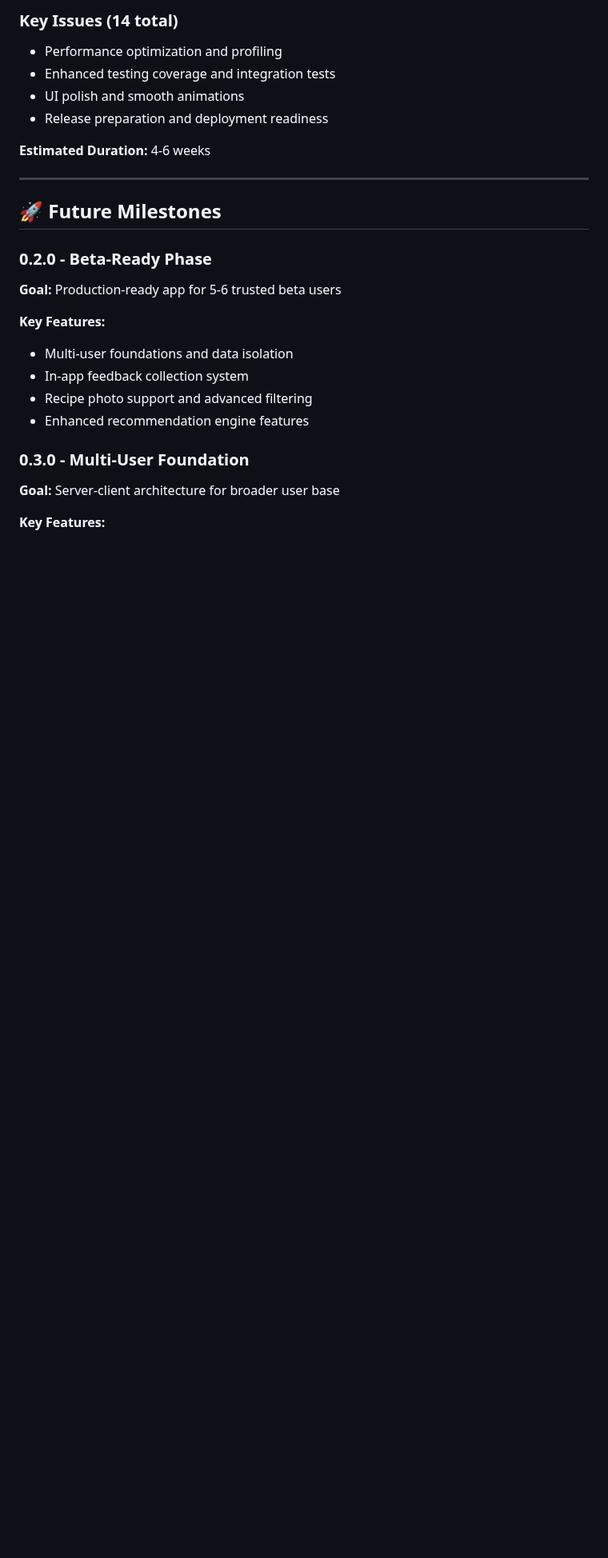
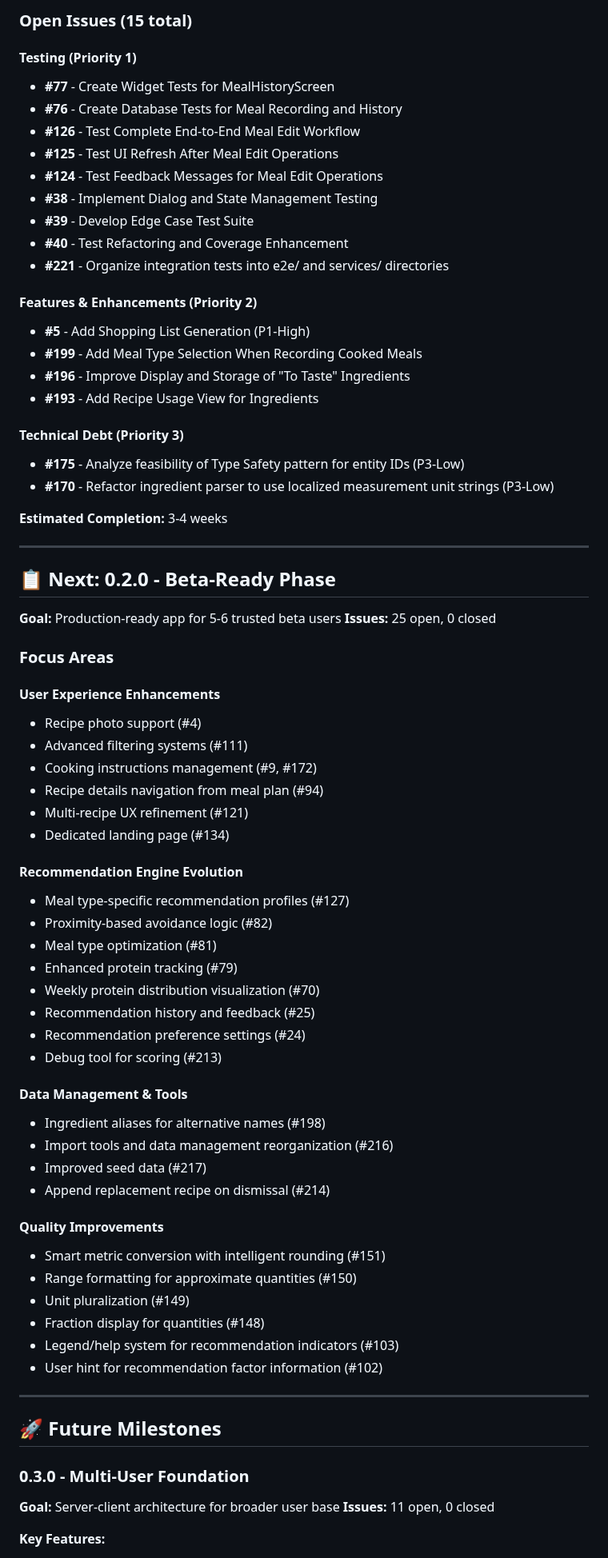
Before and after one commit to alemdisso/gastrobrain, a Markdown page: docs/Gastrobrain-Roadmap-Status.md, the part around one of its changes. Shown at 80% size. Rendered like a GitHub page; blank space fills up the shorter version.

Commit message:
docs: update roadmap status and milestone completion details

```diff
--- a/docs/Gastrobrain-Roadmap-Status.md
+++ b/docs/Gastrobrain-Roadmap-Status.md
@@ -119,27 +119,77 @@
 
-### **Key Issues (14 total)**
-- Performance optimization and profiling
-- Enhanced testing coverage and integration tests
-- UI polish and smooth animations
-- Release preparation and deployment readiness
+### **Open Issues (15 total)**
 
-**Estimated Duration:** 4-6 weeks
+#### **Testing (Priority 1)**
+- **#77** - Create Widget Tests for MealHistoryScreen
+- **#76** - Create Database Tests for Meal Recording and History
+- **#126** - Test Complete End-to-End Meal Edit Workflow
+- **#125** - Test UI Refresh After Meal Edit Operations
+- **#124** - Test Feedback Messages for Meal Edit Operations
+- **#38** - Implement Dialog and State Management Testing
+- **#39** - Develop Edge Case Test Suite
+- **#40** - Test Refactoring and Coverage Enhancement
+- **#221** - Organize integration tests into e2e/ and services/ directories
+
+#### **Features & Enhancements (Priority 2)**
+- **#5** - Add Shopping List Generation (P1-High)
+- **#199** - Add Meal Type Selection When Recording Cooked Meals
+- **#196** - Improve Display and Storage of "To Taste" Ingredients
+- **#193** - Add Recipe Usage View for Ingredients
+
+#### **Technical Debt (Priority 3)**
+- **#175** - Analyze feasibility of Type Safety pattern for entity IDs (P3-Low)
+- **#170** - Refactor ingredient parser to use localized measurement unit strings (P3-Low)
+
+**Estimated Completion:** 3-4 weeks
+
+---
+
+## 📋 **Next: 0.2.0 - Beta-Ready Phase**
+
+**Goal:** Production-ready app for 5-6 trusted beta users
+**Issues:** 25 open, 0 closed
+
+### **Focus Areas**
+
+#### **User Experience Enhancements**
+- Recipe photo support (#4)
+- Advanced filtering systems (#111)
+- Cooking instructions management (#9, #172)
+- Recipe details navigation from meal plan (#94)
+- Multi-recipe UX refinement (#121)
+- Dedicated landing page (#134)
+
+#### **Recommendation Engine Evolution**
+- Meal type-specific recommendation profiles (#127)
+- Proximity-based avoidance logic (#82)
+- Meal type optimization (#81)
+- Enhanced protein tracking (#79)
+- Weekly protein distribution visualization (#70)
+- Recommendation history and feedback (#25)
+- Recommendation preference settings (#24)
+- Debug tool for scoring (#213)
+
+#### **Data Management & Tools**
+- Ingredient aliases for alternative names (#198)
+- Import tools and data management reorganization (#216)
+- Improved seed data (#217)
+- Append replacement recipe on dismissal (#214)
+
+#### **Quality Improvements**
+- Smart metric conversion with intelligent rounding (#151)
+- Range formatting for approximate quantities (#150)
+- Unit pluralization (#149)
+- Fraction display for quantities (#148)
+- Legend/help system for recommendation indicators (#103)
+- User hint for recommendation factor information (#102)
 
 ---
 
 ## 🚀 **Future Milestones**
 
-### **0.2.0 - Beta-Ready Phase**
-**Goal:** Production-ready app for 5-6 trusted beta users
-
-**Key Features:**
-- Multi-user foundations and data isolation
-- In-app feedback collection system
-- Recipe photo support and advanced filtering
-- Enhanced recommendation engine features
-
 ### **0.3.0 - Multi-User Foundation**
 **Goal:** Server-client architecture for broader user base
+**Issues:** 11 open, 0 closed
 
 **Key Features:**
 - Backend infrastructure and RESTful API
```
Also changed, not shown: other parts of docs/Gastrobrain-Roadmap-Status.md (+112 -80 lines).
